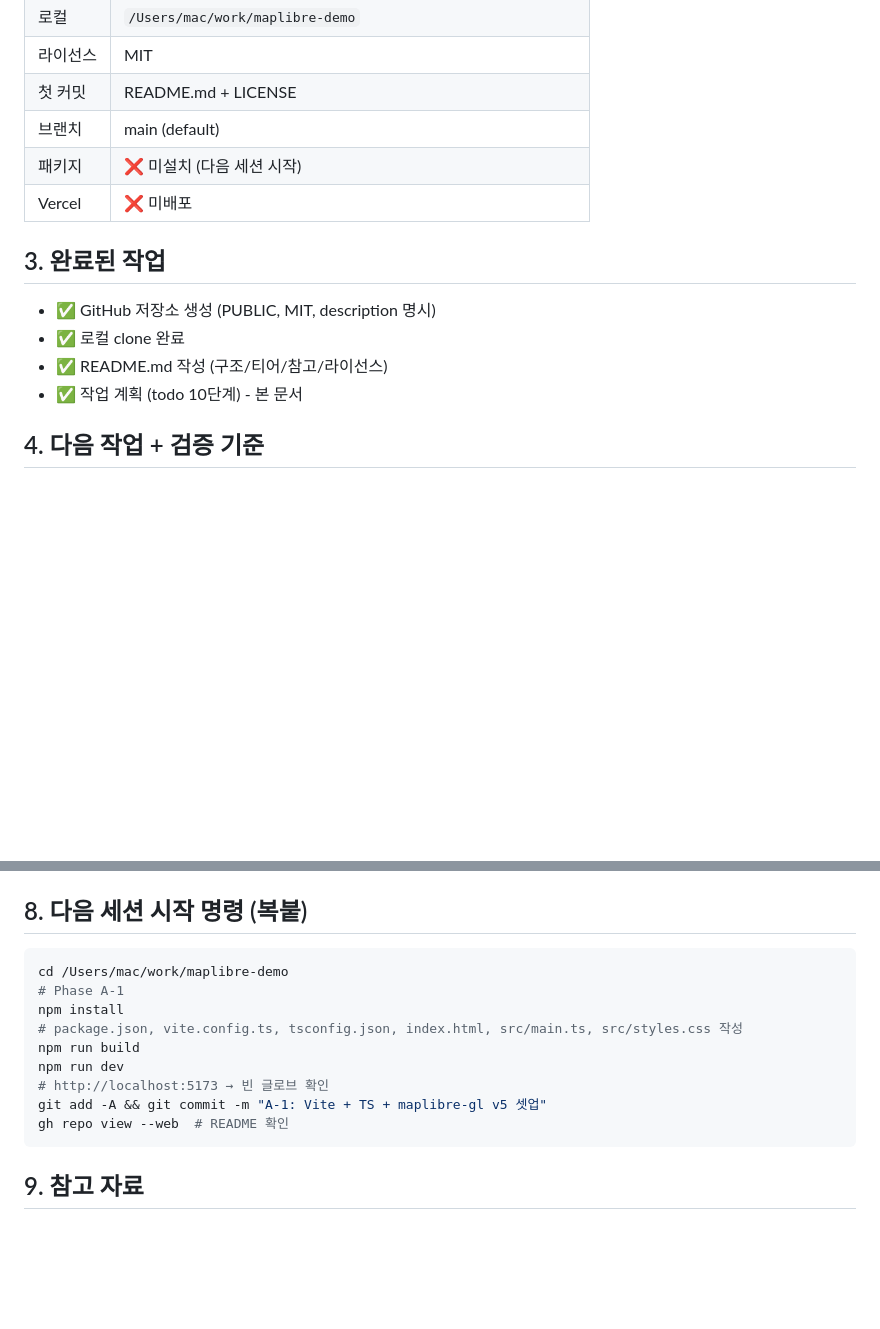
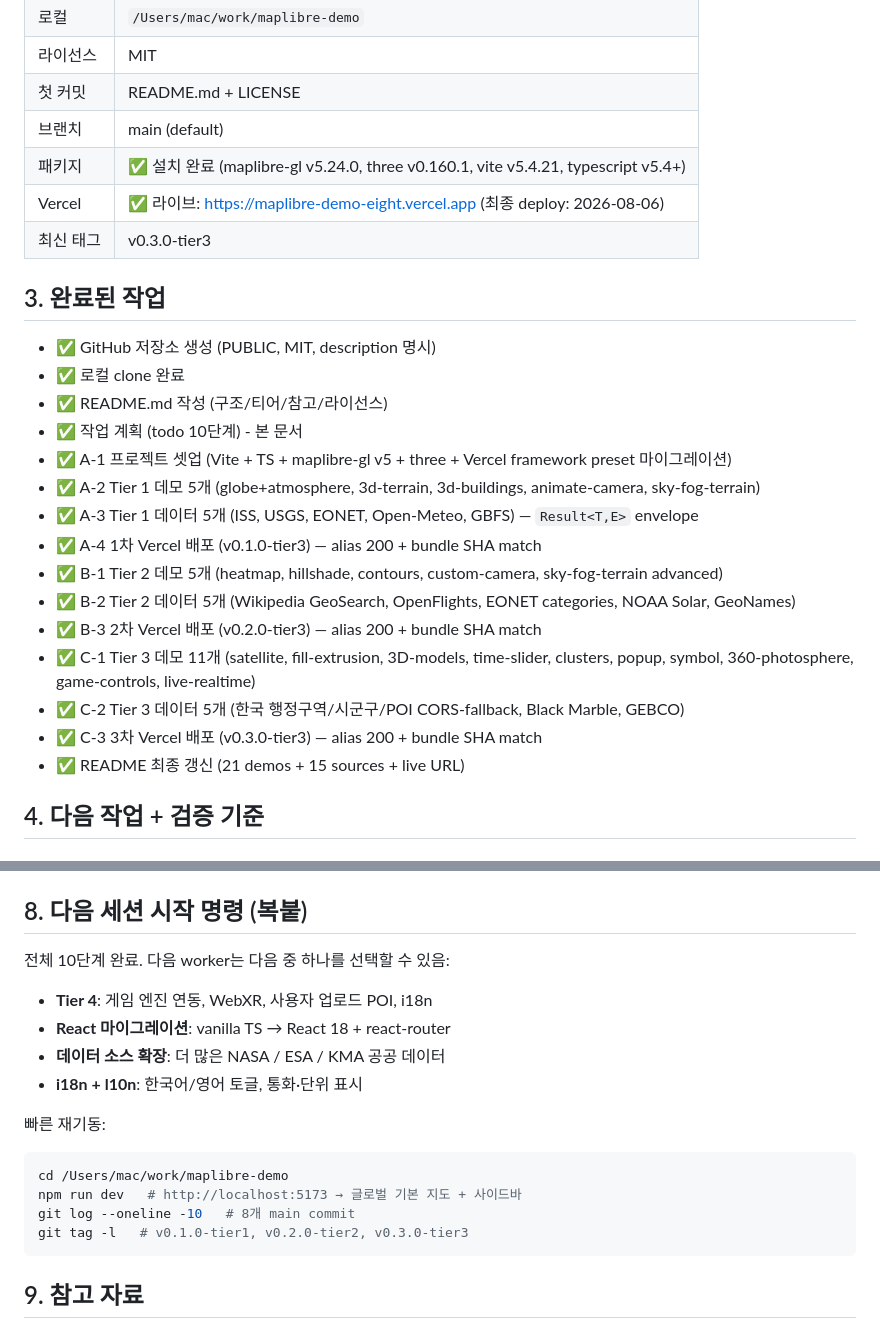
Before and after one commit to sigco3111/maplibre-fullstack-demo, a Markdown page: HANDOFF.md, 2 parts joined by grey strips. Rendered like a GitHub page; blank space fills up the shorter version.

Commit message:
C-3: HANDOFF.md final reconciliation (all 10 phases ✅, v0.3.0-tier3 tag, next-session rewrite)

````diff
--- a/HANDOFF.md
+++ b/HANDOFF.md
@@ -13,8 +13,9 @@
 | 라이선스 | MIT |
 | 첫 커밋 | README.md + LICENSE |
 | 브랜치 | main (default) |
-| 패키지 | ❌ 미설치 (다음 세션 시작) |
-| Vercel | ❌ 미배포 |
+| 패키지 | ✅ 설치 완료 (maplibre-gl v5.24.0, three v0.160.1, vite v5.4.21, typescript v5.4+) |
+| Vercel | ✅ 라이브: https://maplibre-demo-eight.vercel.app (최종 deploy: 2026-08-06) |
+| 최신 태그 | v0.3.0-tier3 |
 
 ## 3. 완료된 작업
 
@@ -22,6 +23,17 @@
 - ✅ 로컬 clone 완료
 - ✅ README.md 작성 (구조/티어/참고/라이선스)
 - ✅ 작업 계획 (todo 10단계) - 본 문서
+- ✅ A-1 프로젝트 셋업 (Vite + TS + maplibre-gl v5 + three + Vercel framework preset 마이그레이션)
+- ✅ A-2 Tier 1 데모 5개 (globe+atmosphere, 3d-terrain, 3d-buildings, animate-camera, sky-fog-terrain)
+- ✅ A-3 Tier 1 데이터 5개 (ISS, USGS, EONET, Open-Meteo, GBFS) — `Result<T,E>` envelope
+- ✅ A-4 1차 Vercel 배포 (v0.1.0-tier3) — alias 200 + bundle SHA match
+- ✅ B-1 Tier 2 데모 5개 (heatmap, hillshade, contours, custom-camera, sky-fog-terrain advanced)
+- ✅ B-2 Tier 2 데이터 5개 (Wikipedia GeoSearch, OpenFlights, EONET categories, NOAA Solar, GeoNames)
+- ✅ B-3 2차 Vercel 배포 (v0.2.0-tier3) — alias 200 + bundle SHA match
+- ✅ C-1 Tier 3 데모 11개 (satellite, fill-extrusion, 3D-models, time-slider, clusters, popup, symbol, 360-photosphere, game-controls, live-realtime)
+- ✅ C-2 Tier 3 데이터 5개 (한국 행정구역/시군구/POI CORS-fallback, Black Marble, GEBCO)
+- ✅ C-3 3차 Vercel 배포 (v0.3.0-tier3) — alias 200 + bundle SHA match
+- ✅ README 최종 갱신 (21 demos + 15 sources + live URL)
 
 ## 4. 다음 작업 + 검증 기준
 
@@ -255,16 +267,18 @@ export async function fetchISS() {
 
 ## 8. 다음 세션 시작 명령 (복붙)
 
+전체 10단계 완료. 다음 worker는 다음 중 하나를 선택할 수 있음:
+- **Tier 4**: 게임 엔진 연동, WebXR, 사용자 업로드 POI, i18n
+- **React 마이그레이션**: vanilla TS → React 18 + react-router
+- **데이터 소스 확장**: 더 많은 NASA / ESA / KMA 공공 데이터
+- **i18n + l10n**: 한국어/영어 토글, 통화·단위 표시
+
+빠른 재기동:
 ```bash
 cd /Users/mac/work/maplibre-demo
-# Phase A-1
-npm install
-# package.json, vite.config.ts, tsconfig.json, index.html, src/main.ts, src/styles.css 작성
-npm run build
-npm run dev
-# http://localhost:5173 → 빈 글로브 확인
-git add -A && git commit -m "A-1: Vite + TS + maplibre-gl v5 셋업"
-gh repo view --web  # README 확인
+npm run dev   # http://localhost:5173 → 글로벌 기본 지도 + 사이드바
+git log --oneline -10   # 8개 main commit
+git tag -l   # v0.1.0-tier1, v0.2.0-tier2, v0.3.0-tier3
 ```
 
 ## 9. 참고 자료
````
